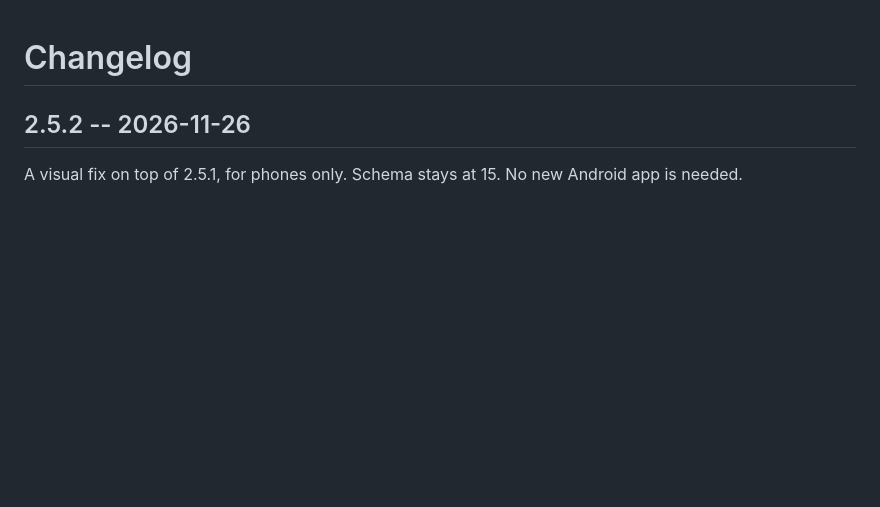
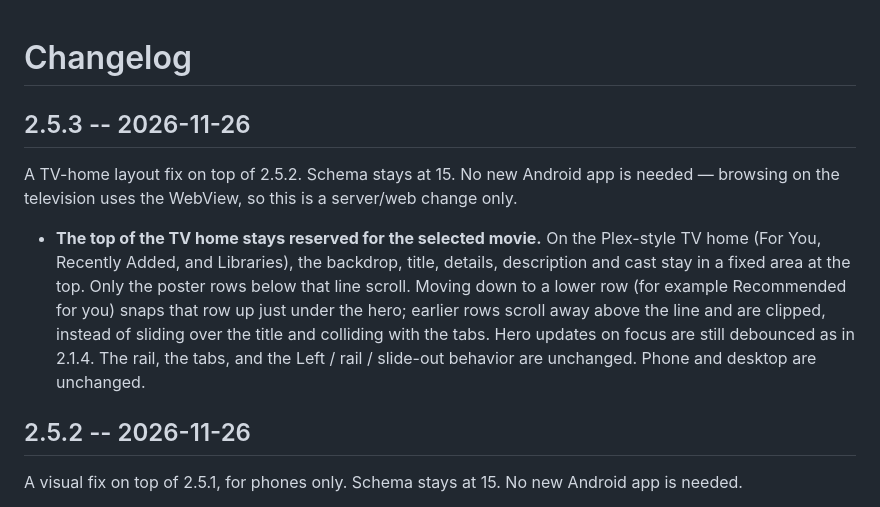
Before and after one commit to nasetesi/movinite, a Markdown page: server/CHANGELOG.md, the part around the change. GitHub-like rendering; blank space fills up the shorter version.

```diff
--- a/server/CHANGELOG.md
+++ b/server/CHANGELOG.md
@@ -1,4 +1,9 @@
 # Changelog
+
+## 2.5.3 -- 2026-11-26
+A TV-home layout fix on top of 2.5.2. Schema stays at 15. No new Android app is needed — browsing on the television uses the WebView, so this is a server/web change only.
+
+- **The top of the TV home stays reserved for the selected movie.** On the Plex-style TV home (For You, Recently Added, and Libraries), the backdrop, title, details, description and cast stay in a fixed area at the top. Only the poster rows below that line scroll. Moving down to a lower row (for example Recommended for you) snaps that row up just under the hero; earlier rows scroll away above the line and are clipped, instead of sliding over the title and colliding with the tabs. Hero updates on focus are still debounced as in 2.1.4. The rail, the tabs, and the Left / rail / slide-out behavior are unchanged. Phone and desktop are unchanged.
 
 ## 2.5.2 -- 2026-11-26
 A visual fix on top of 2.5.1, for phones only. Schema stays at 15. No new Android app is needed.
```
Also changed, not shown: server/README.md (+1 -1 lines), docs/screenshots/2.5.3/01-tv-home-first-row.png (added), docs/screenshots/2.5.3/02-tv-home-recommended-row.png (added), docs/screenshots/2.5.3/03-tv-home-long-title.png (added), 4 other files.
